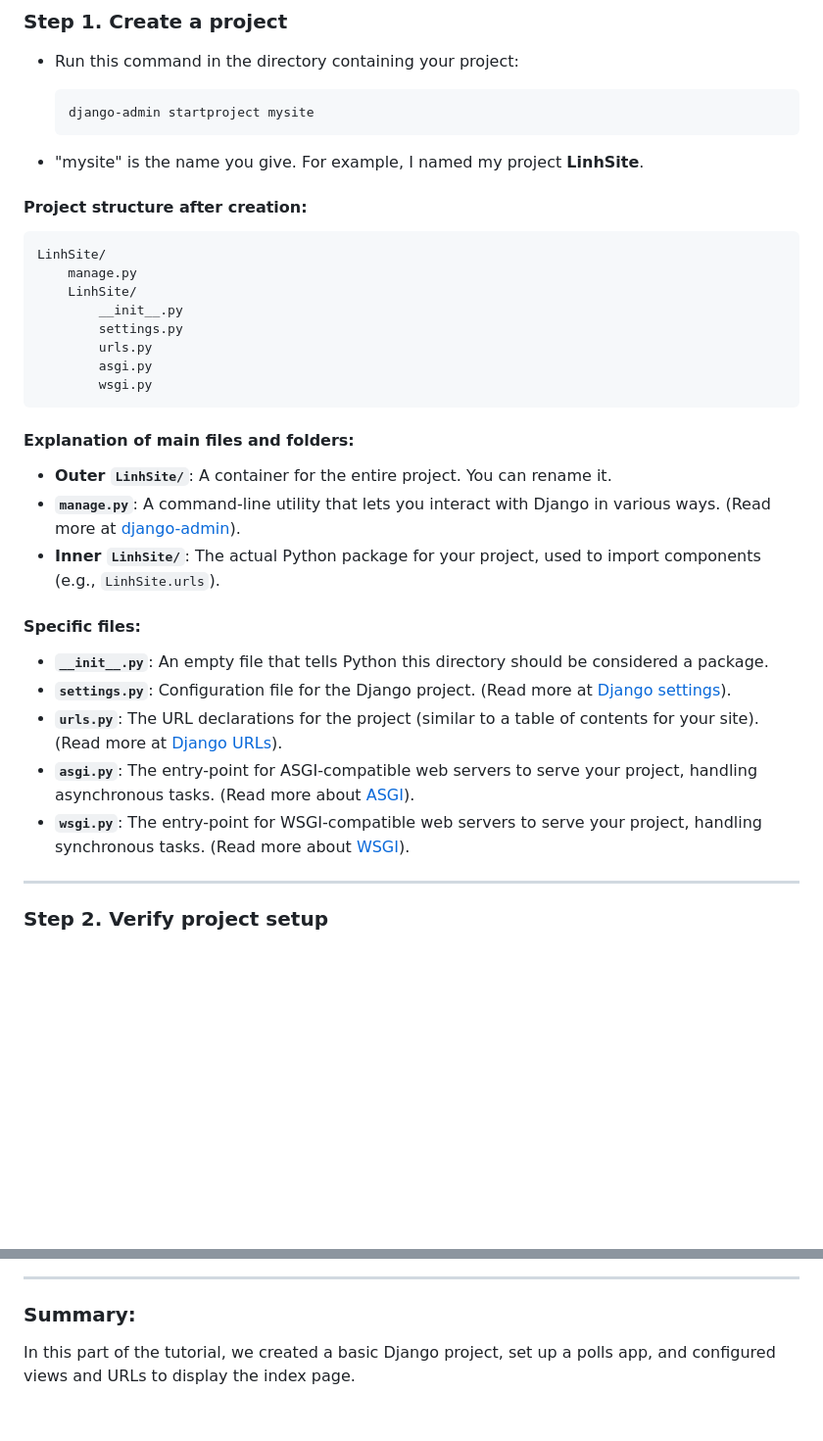
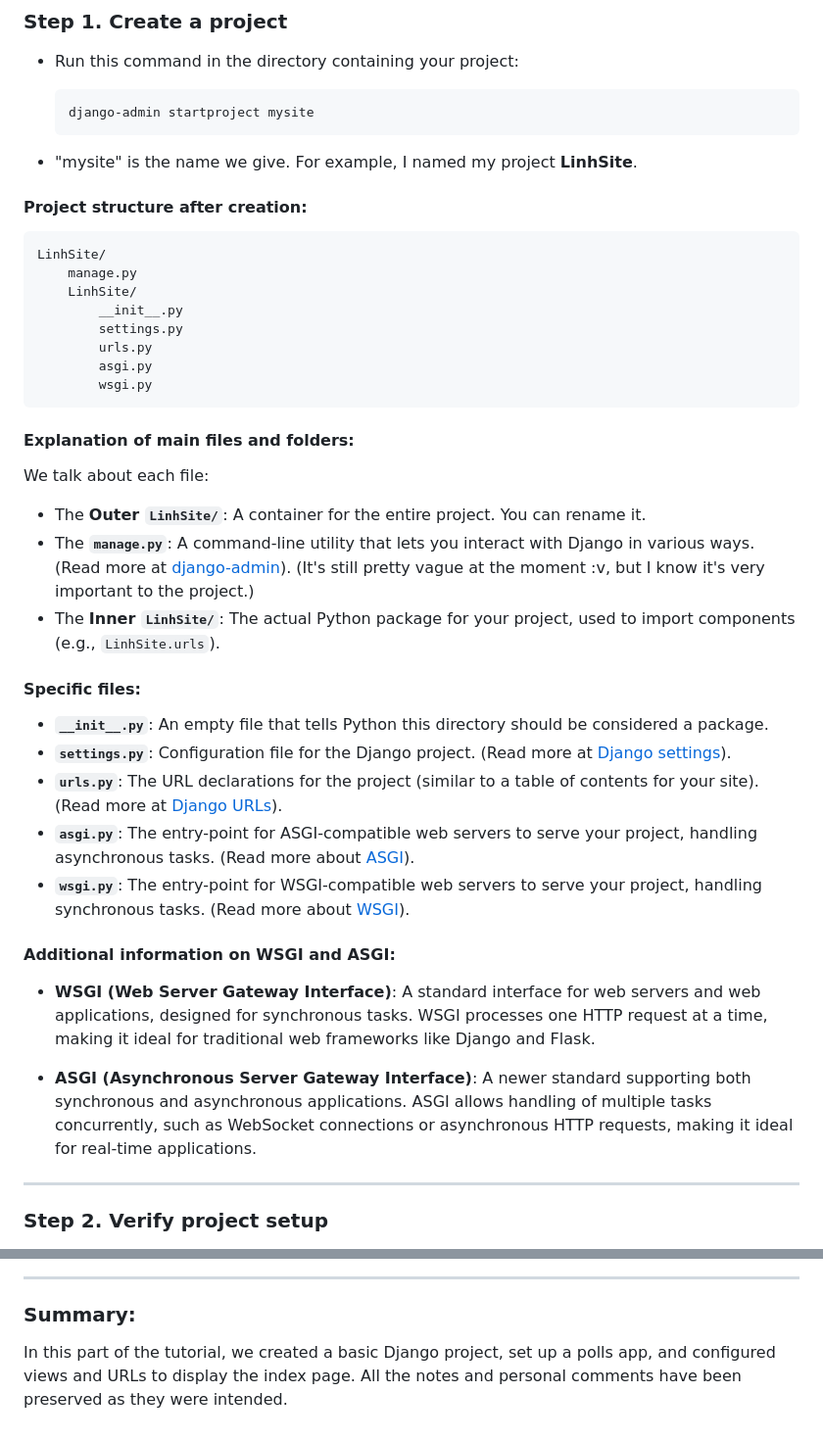
Before and after one commit to dhlinhdn00/DRF-Practice, a Markdown page: README.md, 2 parts joined by grey strips. Shown: that part at 98% size. GitHub-like rendering; blank space fills up the shorter version.

Commit message:
Update README.md of Part_1/Lab_1

````diff
--- a/README.md
+++ b/README.md
@@ -23,7 +23,7 @@ conda activate ./env
   django-admin startproject mysite
   ```
 
-- "mysite" is the name you give. For example, I named my project **LinhSite**.
+- "mysite" is the name we give. For example, I named my project **LinhSite**.
 
 #### Project structure after creation:
 
@@ -40,9 +40,11 @@ LinhSite/
 
 #### Explanation of main files and folders:
 
-- **Outer `LinhSite/`**: A container for the entire project. You can rename it.
-- **`manage.py`**: A command-line utility that lets you interact with Django in various ways. (Read more at [django-admin](https://docs.djangoproject.com/en/5.1/ref/django-admin/)).
-- **Inner `LinhSite/`**: The actual Python package for your project, used to import components (e.g., `LinhSite.urls`).
+We talk about each file:
+
+- The **Outer `LinhSite/`**: A container for the entire project. You can rename it.
+- The **`manage.py`**: A command-line utility that lets you interact with Django in various ways. (Read more at [django-admin](https://docs.djangoproject.com/en/5.1/ref/django-admin/)). (It's still pretty vague at the moment :v, but I know it's very important to the project.)
+- The **Inner `LinhSite/`**: The actual Python package for your project, used to import components (e.g., `LinhSite.urls`).
 
 #### Specific files:
 - **`__init__.py`**: An empty file that tells Python this directory should be considered a package.
@@ -50,6 +52,12 @@ LinhSite/
 - **`urls.py`**: The URL declarations for the project (similar to a table of contents for your site). (Read more at [Django URLs](https://docs.djangoproject.com/en/5.1/topics/http/urls/)).
 - **`asgi.py`**: The entry-point for ASGI-compatible web servers to serve your project, handling asynchronous tasks. (Read more about [ASGI](https://docs.djangoproject.com/en/5.1/howto/deployment/asgi/)).
 - **`wsgi.py`**: The entry-point for WSGI-compatible web servers to serve your project, handling synchronous tasks. (Read more about [WSGI](https://docs.djangoproject.com/en/5.1/howto/deployment/wsgi/)).
+
+#### Additional information on WSGI and ASGI:
+
+- **WSGI (Web Server Gateway Interface)**: A standard interface for web servers and web applications, designed for synchronous tasks. WSGI processes one HTTP request at a time, making it ideal for traditional web frameworks like Django and Flask.
+
+- **ASGI (Asynchronous Server Gateway Interface)**: A newer standard supporting both synchronous and asynchronous applications. ASGI allows handling of multiple tasks concurrently, such as WebSocket connections or asynchronous HTTP requests, making it ideal for real-time applications.
 
 ---
 
@@ -144,4 +152,4 @@ polls/
 ---
 
 ### Summary:
-In this part of the tutorial, we created a basic Django project, set up a polls app, and configured views and URLs to display the index page.
+In this part of the tutorial, we created a basic Django project, set up a polls app, and configured views and URLs to display the index page. All the notes and personal comments have been preserved as they were intended.
````
